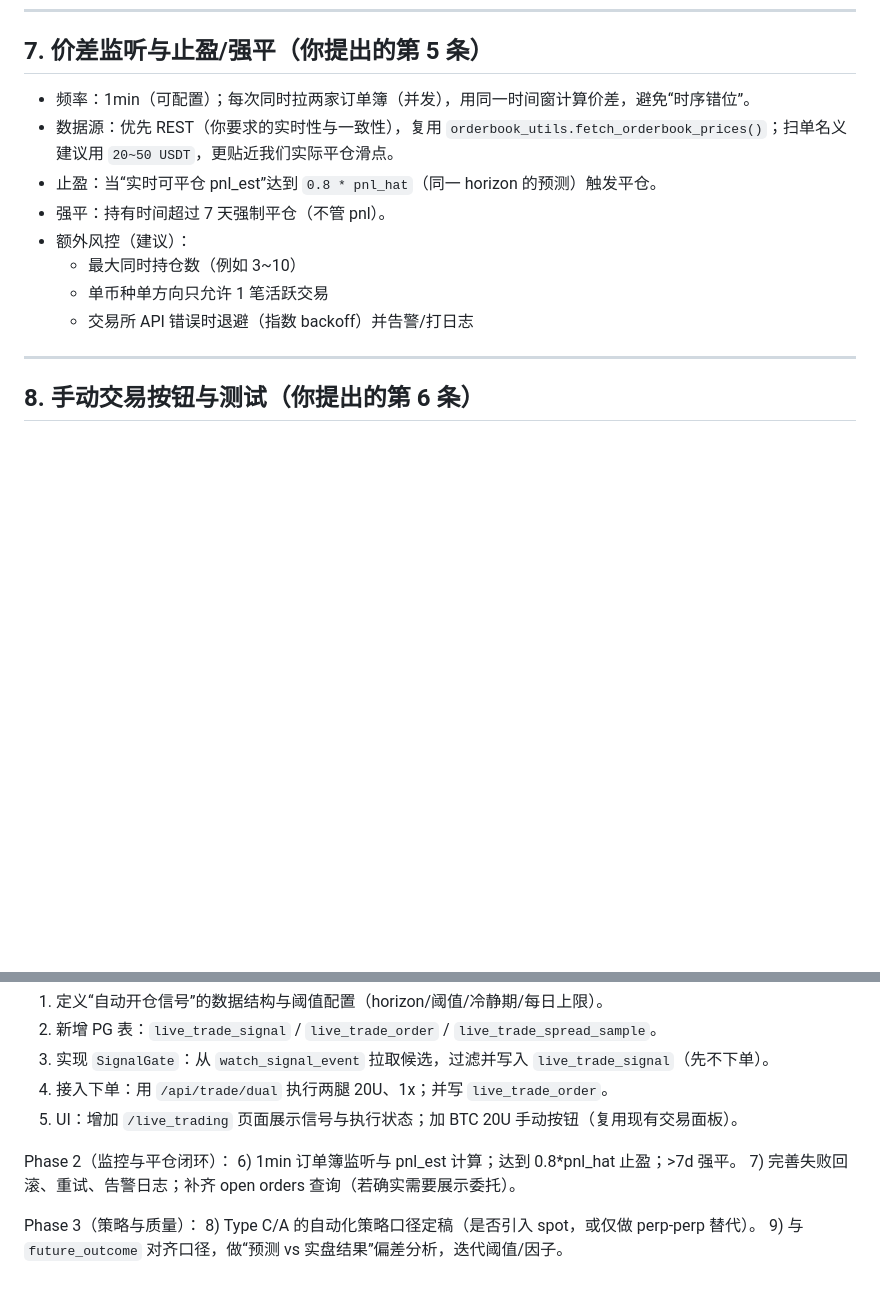
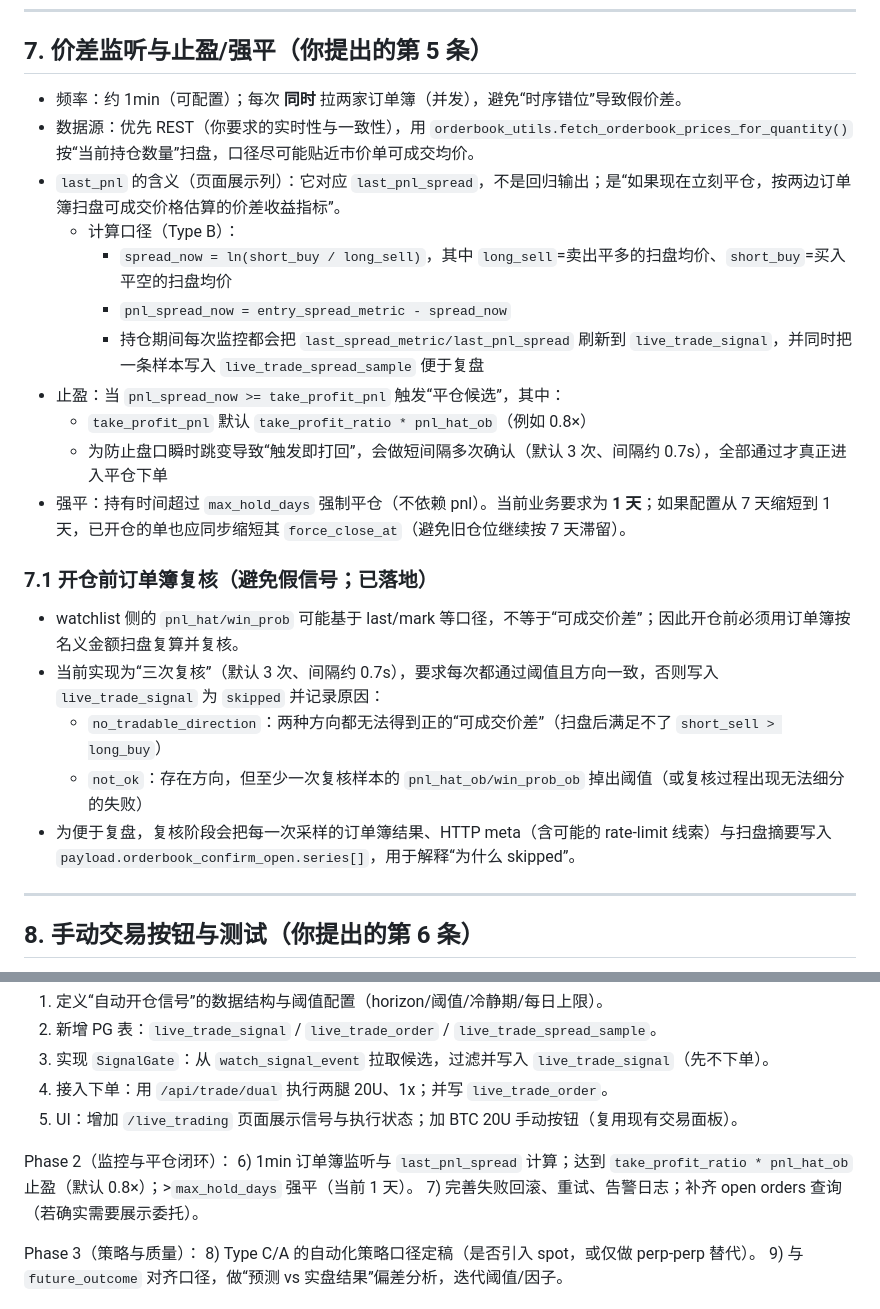
Before and after one commit to QuantumQuantFi/FR_Monitor, a Markdown page: watchlist_postgres_plan.md, 2 parts joined by grey strips. Drawn GitHub-style; blank space fills up the shorter version.

```diff
--- a/watchlist_postgres_plan.md
+++ b/watchlist_postgres_plan.md
@@ -149,14 +159,24 @@
 ---
 
 ## 7. 价差监听与止盈/强平（你提出的第 5 条）
-- 频率：1min（可配置）；每次同时拉两家订单簿（并发），用同一时间窗计算价差，避免“时序错位”。
-- 数据源：优先 REST（你要求的实时性与一致性），复用 `orderbook_utils.fetch_orderbook_prices()`；扫单名义建议用 `20~50 USDT`，更贴近我们实际平仓滑点。
-- 止盈：当“实时可平仓 pnl_est”达到 `0.8 * pnl_hat`（同一 horizon 的预测）触发平仓。
-- 强平：持有时间超过 7 天强制平仓（不管 pnl）。
-- 额外风控（建议）：
-  - 最大同时持仓数（例如 3~10）
-  - 单币种单方向只允许 1 笔活跃交易
-  - 交易所 API 错误时退避（指数 backoff）并告警/打日志
+- 频率：约 1min（可配置）；每次 **同时** 拉两家订单簿（并发），避免“时序错位”导致假价差。
+- 数据源：优先 REST（你要求的实时性与一致性），用 `orderbook_utils.fetch_orderbook_prices_for_quantity()` 按“当前持仓数量”扫盘，口径尽可能贴近市价单可成交均价。
+- `last_pnl` 的含义（页面展示列）：它对应 `last_pnl_spread`，不是回归输出；是“如果现在立刻平仓，按两边订单簿扫盘可成交价格估算的价差收益指标”。
+  - 计算口径（Type B）：
+    - `spread_now = ln(short_buy / long_sell)`，其中 `long_sell`=卖出平多的扫盘均价、`short_buy`=买入平空的扫盘均价
+    - `pnl_spread_now = entry_spread_metric - spread_now`
+    - 持仓期间每次监控都会把 `last_spread_metric/last_pnl_spread` 刷新到 `live_trade_signal`，并同时把一条样本写入 `live_trade_spread_sample` 便于复盘
+- 止盈：当 `pnl_spread_now >= take_profit_pnl` 触发“平仓候选”，其中：
+  - `take_profit_pnl` 默认 `take_profit_ratio * pnl_hat_ob`（例如 0.8×）
+  - 为防止盘口瞬时跳变导致“触发即打回”，会做短间隔多次确认（默认 3 次、间隔约 0.7s），全部通过才真正进入平仓下单
+- 强平：持有时间超过 `max_hold_days` 强制平仓（不依赖 pnl）。当前业务要求为 **1 天**；如果配置从 7 天缩短到 1 天，已开仓的单也应同步缩短其 `force_close_at`（避免旧仓位继续按 7 天滞留）。
+
+### 7.1 开仓前订单簿复核（避免假信号；已落地）
+- watchlist 侧的 `pnl_hat/win_prob` 可能基于 last/mark 等口径，不等于“可成交价差”；因此开仓前必须用订单簿按名义金额扫盘复算并复核。
+- 当前实现为“三次复核”（默认 3 次、间隔约 0.7s），要求每次都通过阈值且方向一致，否则写入 `live_trade_signal` 为 `skipped` 并记录原因：
+  - `no_tradable_direction`：两种方向都无法得到正的“可成交价差”（扫盘后满足不了 `short_sell > long_buy`）
+  - `not_ok`：存在方向，但至少一次复核样本的 `pnl_hat_ob/win_prob_ob` 掉出阈值（或复核过程出现无法细分的失败）
+- 为便于复盘，复核阶段会把每一次采样的订单簿结果、HTTP meta（含可能的 rate-limit 线索）与扫盘摘要写入 `payload.orderbook_confirm_open.series[]`，用于解释“为什么 skipped”。
 
 ---
 
@@ -177,7 +197,7 @@ Phase 1（最小可用，先跑通）：
 5) UI：增加 `/live_trading` 页面展示信号与执行状态；加 BTC 20U 手动按钮（复用现有交易面板）。
 
 Phase 2（监控与平仓闭环）：
-6) 1min 订单簿监听与 pnl_est 计算；达到 0.8*pnl_hat 止盈；>7d 强平。
+6) 1min 订单簿监听与 `last_pnl_spread` 计算；达到 `take_profit_ratio * pnl_hat_ob` 止盈（默认 0.8×）；>`max_hold_days` 强平（当前 1 天）。
 7) 完善失败回滚、重试、告警日志；补齐 open orders 查询（若确实需要展示委托）。
 
 Phase 3（策略与质量）：
```
Also changed, not shown: other parts of watchlist_postgres_plan.md (+15 -5 lines).
